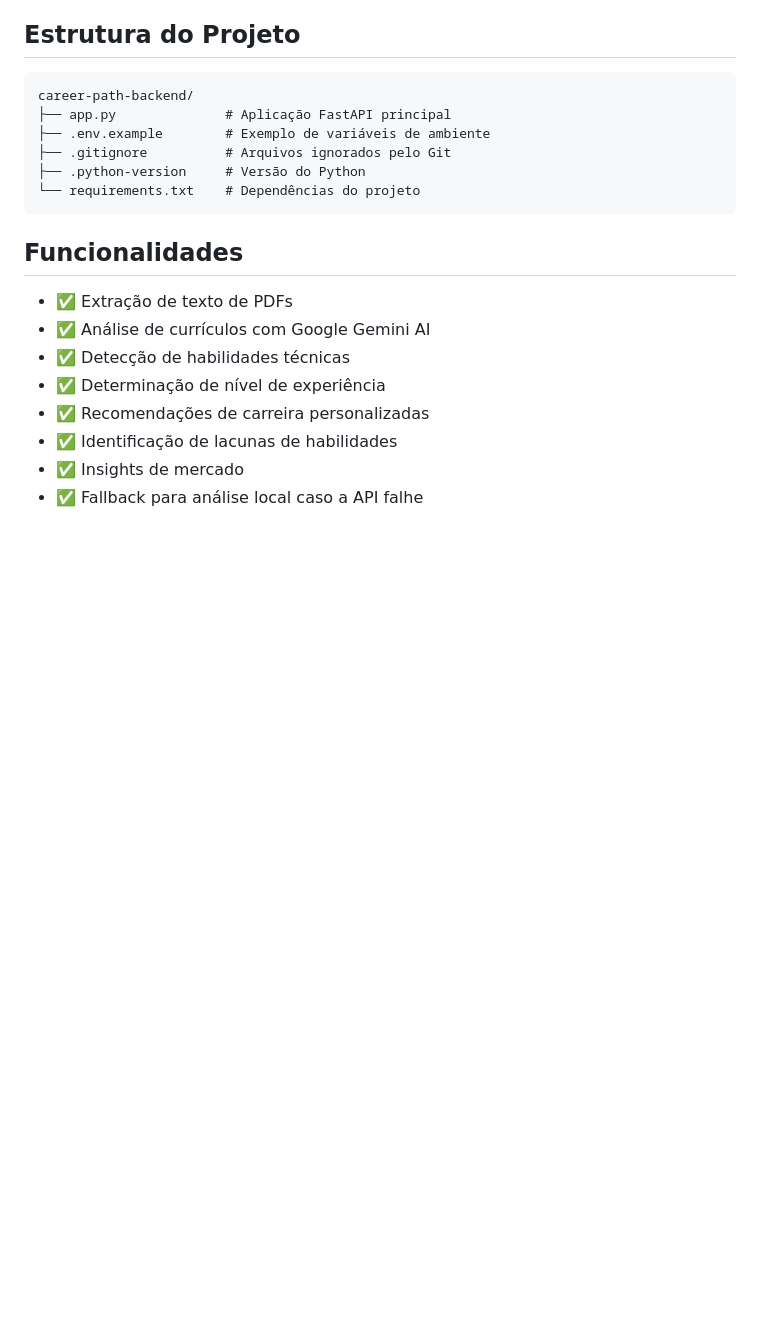
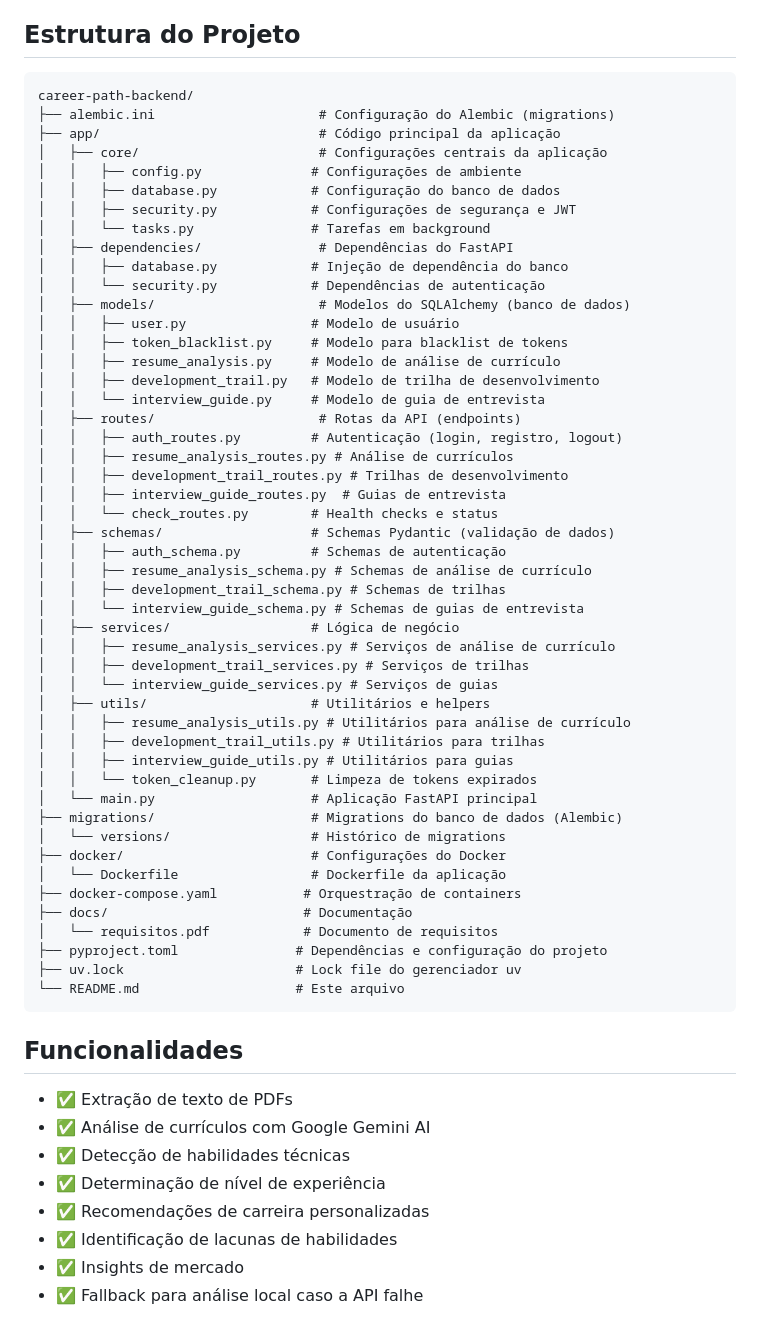
Before and after one commit to CareerPath-AI/career-path-backend, a Markdown page: README.md, the part around the change printed below. Drawn GitHub-style; blank space fills up the shorter version.

````diff
--- a/README.md
+++ b/README.md
@@ -110,11 +149,53 @@ Navegue até http://localhost:8000/docs para ver todos os endpoints disponíveis
 ## Estrutura do Projeto
 ```
 career-path-backend/
-├── app.py              # Aplicação FastAPI principal
-├── .env.example        # Exemplo de variáveis de ambiente
-├── .gitignore          # Arquivos ignorados pelo Git
-├── .python-version     # Versão do Python
-└── requirements.txt    # Dependências do projeto
+├── alembic.ini                     # Configuração do Alembic (migrations)
+├── app/                            # Código principal da aplicação
+│   ├── core/                       # Configurações centrais da aplicação
+│   │   ├── config.py              # Configurações de ambiente
+│   │   ├── database.py            # Configuração do banco de dados
+│   │   ├── security.py            # Configurações de segurança e JWT
+│   │   └── tasks.py               # Tarefas em background
+│   ├── dependencies/               # Dependências do FastAPI
+│   │   ├── database.py            # Injeção de dependência do banco
+│   │   └── security.py            # Dependências de autenticação
+│   ├── models/                     # Modelos do SQLAlchemy (banco de dados)
+│   │   ├── user.py                # Modelo de usuário
+│   │   ├── token_blacklist.py     # Modelo para blacklist de tokens
+│   │   ├── resume_analysis.py     # Modelo de análise de currículo
+│   │   ├── development_trail.py   # Modelo de trilha de desenvolvimento
+│   │   └── interview_guide.py     # Modelo de guia de entrevista
+│   ├── routes/                     # Rotas da API (endpoints)
+│   │   ├── auth_routes.py         # Autenticação (login, registro, logout)
+│   │   ├── resume_analysis_routes.py # Análise de currículos
+│   │   ├── development_trail_routes.py # Trilhas de desenvolvimento
+│   │   ├── interview_guide_routes.py  # Guias de entrevista
+│   │   └── check_routes.py        # Health checks e status
+│   ├── schemas/                   # Schemas Pydantic (validação de dados)
+│   │   ├── auth_schema.py         # Schemas de autenticação
+│   │   ├── resume_analysis_schema.py # Schemas de análise de currículo
+│   │   ├── development_trail_schema.py # Schemas de trilhas
+│   │   └── interview_guide_schema.py # Schemas de guias de entrevista
+│   ├── services/                  # Lógica de negócio
+│   │   ├── resume_analysis_services.py # Serviços de análise de currículo
+│   │   ├── development_trail_services.py # Serviços de trilhas
+│   │   └── interview_guide_services.py # Serviços de guias
+│   ├── utils/                     # Utilitários e helpers
+│   │   ├── resume_analysis_utils.py # Utilitários para análise de currículo
+│   │   ├── development_trail_utils.py # Utilitários para trilhas
+│   │   ├── interview_guide_utils.py # Utilitários para guias
+│   │   └── token_cleanup.py       # Limpeza de tokens expirados
+│   └── main.py                    # Aplicação FastAPI principal
+├── migrations/                    # Migrations do banco de dados (Alembic)
+│   └── versions/                  # Histórico de migrations
+├── docker/                        # Configurações do Docker
+│   └── Dockerfile                 # Dockerfile da aplicação
+├── docker-compose.yaml           # Orquestração de containers
+├── docs/                         # Documentação
+│   └── requisitos.pdf            # Documento de requisitos
+├── pyproject.toml               # Dependências e configuração do projeto
+├── uv.lock                      # Lock file do gerenciador uv
+└── README.md                    # Este arquivo
 ```
 
 ## Funcionalidades
````
Also changed, not shown: other parts of README.md (+86 -47 lines).
